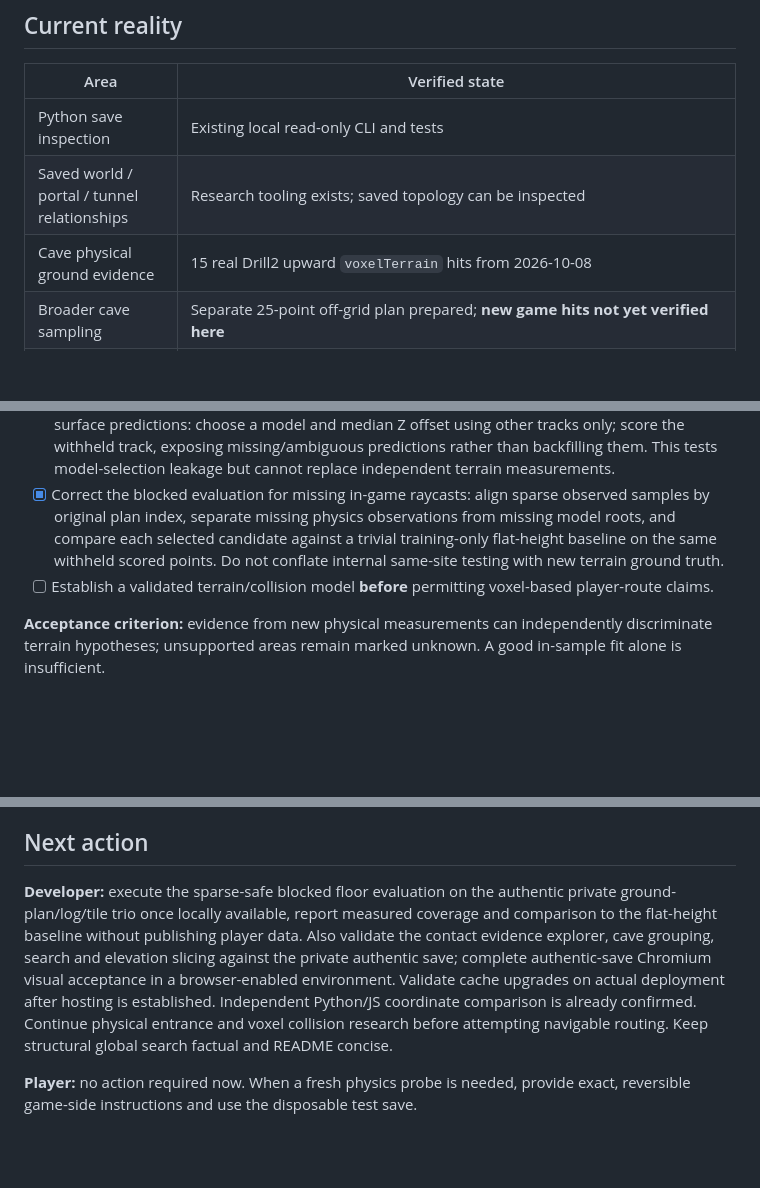
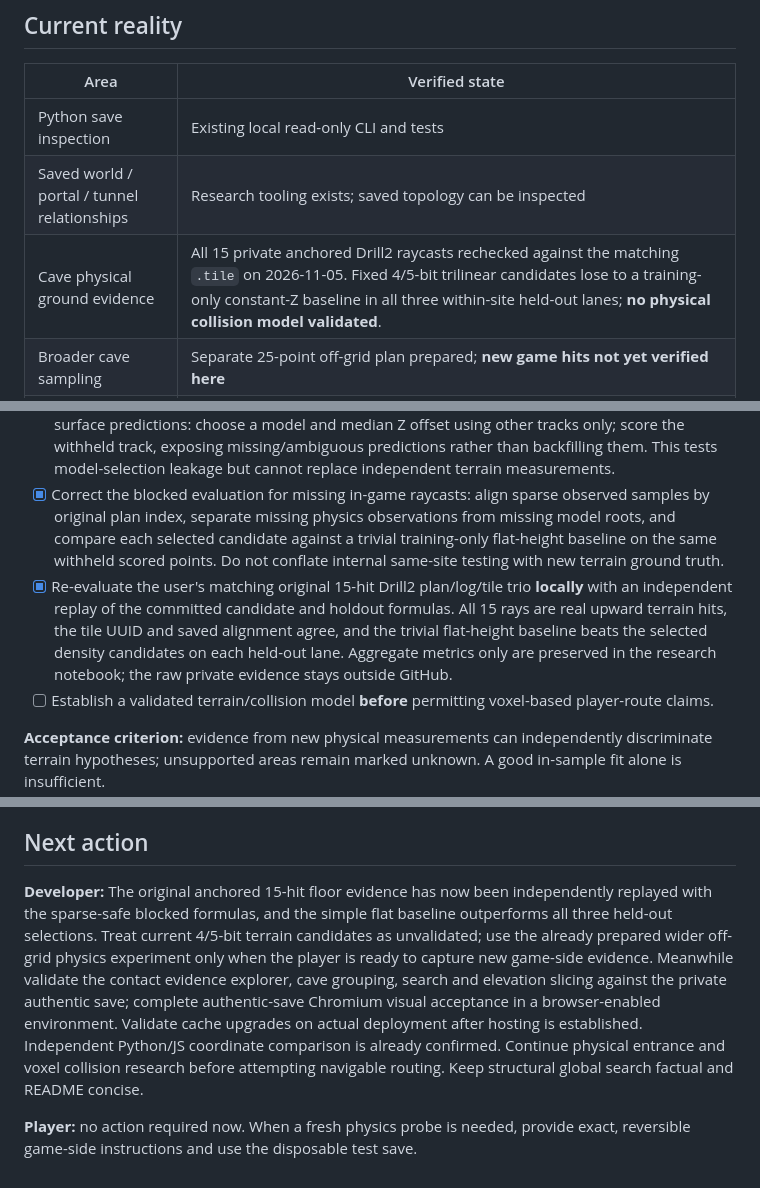
Before and after one commit to thereisnouser/sm-atlas, a Markdown page: docs/ROADMAP.md, 3 parts joined by grey strips. Drawn GitHub-style; blank space fills up the shorter version.

```diff
--- a/docs/ROADMAP.md
+++ b/docs/ROADMAP.md
@@ -14,7 +14,7 @@ A **browser-first, local-first, read-only all-in-one Scrap Mechanic Survival exp
 | --- | --- |
 | Python save inspection | Existing local read-only CLI and tests |
 | Saved world / portal / tunnel relationships | Research tooling exists; saved topology can be inspected |
-| Cave physical ground evidence | 15 real Drill2 upward `voxelTerrain` hits from 2026-10-08 |
+| Cave physical ground evidence | All 15 private anchored Drill2 raycasts rechecked against the matching `.tile` on 2026-11-05. Fixed 4/5-bit trilinear candidates lose to a training-only constant-Z baseline in all three within-site held-out lanes; **no physical collision model validated**. |
 | Broader cave sampling | Separate 25-point off-grid plan prepared; **new game hits not yet verified here** |
 | Voxel collision decoder and player-walkable routing | **Unverified**; competing candidate models disagree with actual terrain |
 | User-facing browser explorer | The shipped JavaScript decoder and independent Python research agree on saved layout coordinates in an authentic private save (25 worlds, 69 portals, 8 underground worlds, 6,702 tunnel points). Saved asset search now spans all underground worlds with direct map navigation and reconstructed known-pocket placements, without uploading the save; synthetic Chromium tests cover selection, zoom and cross-world results. Authentic visual Chromium parity remains unverified. |
@@ -36,6 +36,7 @@ Experiments, raw-byte hypotheses and their reproducibility details belong in
 - [ ] Compare candidate surfaces/normals against new observations, with spatial coverage and missing-hit accounting.
 - [x] Add an explicit **within-site three-track holdout diagnostic** for 4/5-bit (optionally 6-bit) candidate surface predictions: choose a model and median Z offset using other tracks only; score the withheld track, exposing missing/ambiguous predictions rather than backfilling them. This tests model-selection leakage but cannot replace independent terrain measurements.
 - [x] Correct the blocked evaluation for missing in-game raycasts: align sparse observed samples by original plan index, separate missing physics observations from missing model roots, and compare each selected candidate against a trivial training-only flat-height baseline on the same withheld scored points. Do not conflate internal same-site testing with new terrain ground truth.
+- [x] Re-evaluate the user's matching original 15-hit Drill2 plan/log/tile trio **locally** with an independent replay of the committed candidate and holdout formulas. All 15 rays are real upward terrain hits, the tile UUID and saved alignment agree, and the trivial flat-height baseline beats the selected density candidates on each held-out lane. Aggregate metrics only are preserved in the research notebook; the raw private evidence stays outside GitHub.
 - [ ] Establish a validated terrain/collision model **before** permitting voxel-based player-route claims.
 
 **Acceptance criterion:** evidence from new physical measurements can independently discriminate terrain hypotheses; unsupported areas remain marked unknown. A good in-sample fit alone is insufficient.
@@ -196,6 +198,6 @@ generated report is committed. This command is not required for ordinary players
 
 ## Next action
 
-**Developer:** execute the sparse-safe blocked floor evaluation on the authentic private ground-plan/log/tile trio once locally available, report measured coverage and comparison to the flat-height baseline without publishing player data. Also validate the contact evidence explorer, cave grouping, search and elevation slicing against the private authentic save; complete authentic-save Chromium visual acceptance in a browser-enabled environment. Validate cache upgrades on actual deployment after hosting is established. Independent Python/JS coordinate comparison is already confirmed. Continue physical entrance and voxel collision research before attempting navigable routing. Keep structural global search factual and README concise.
+**Developer:** The original anchored 15-hit floor evidence has now been independently replayed with the sparse-safe blocked formulas, and the simple flat baseline outperforms all three held-out selections. Treat current 4/5-bit terrain candidates as unvalidated; use the already prepared wider off-grid physics experiment only when the player is ready to capture new game-side evidence. Meanwhile validate the contact evidence explorer, cave grouping, search and elevation slicing against the private authentic save; complete authentic-save Chromium visual acceptance in a browser-enabled environment. Validate cache upgrades on actual deployment after hosting is established. Independent Python/JS coordinate comparison is already confirmed. Continue physical entrance and voxel collision research before attempting navigable routing. Keep structural global search factual and README concise.
 
 **Player:** no action required now. When a fresh physics probe is needed, provide exact, reversible game-side instructions and use the disposable test save.
```
Also changed, not shown: other parts of docs/ROADMAP.md (+2 -1 lines), docs/VOXEL_GROUND_TRUTH.md (+50 -0 lines).
